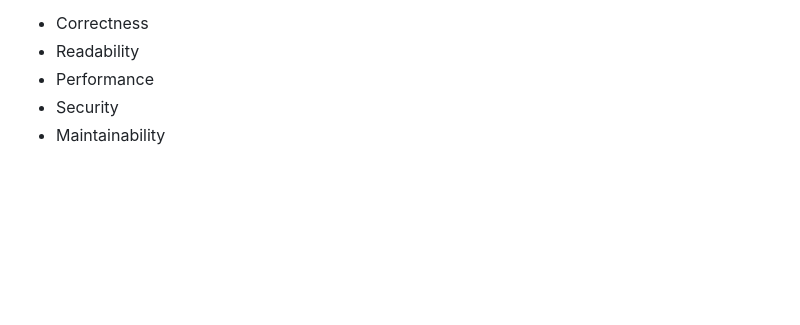
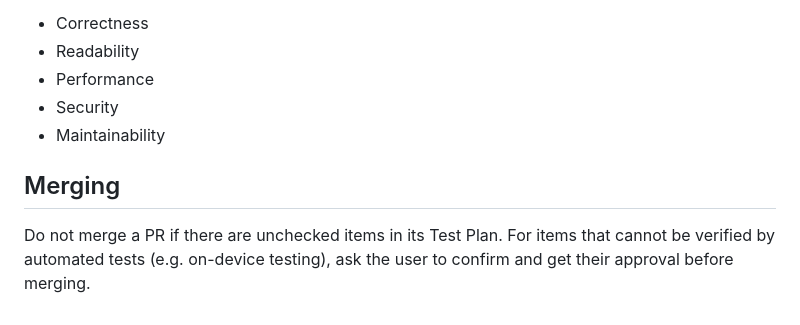
Before and after one commit to satoryu/LibCheck, a Markdown page: CLAUDE.md, the part around the change. Rendered like a GitHub page; blank space fills up the shorter version.

Commit message:
Add merging policy to CLAUDE.md
Require all Test Plan items to be checked before merging a PR.
Items that cannot be verified by automated tests must get user approval.

Co-Authored-By: Claude Opus 4.6 <noreply@anthropic.com>

```diff
--- a/CLAUDE.md
+++ b/CLAUDE.md
@@ -77,3 +77,7 @@ In review phase, you must focus on the following aspects:
 - Performance
 - Security
 - Maintainability
+
+## Merging
+
+Do not merge a PR if there are unchecked items in its Test Plan. For items that cannot be verified by automated tests (e.g. on-device testing), ask the user to confirm and get their approval before merging.
```
